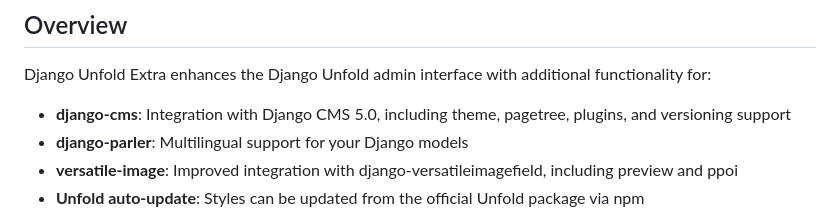
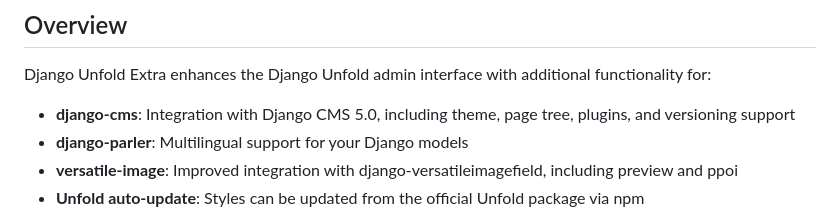
Before and after one commit to metaforx/django-unfold-extra, a Markdown page: README.md, the part around the change. Drawn GitHub-style.

Commit message:
Update README.md
Co-authored-by: sourcery-ai[bot] <58596630+sourcery-ai[bot]@users.noreply.github.com>

```diff
--- a/README.md
+++ b/README.md
@@ -8,7 +8,7 @@ clean [Django Unfold](https://github.com/unfoldadmin/django-unfold) admin interf
 
 Django Unfold Extra enhances the Django Unfold admin interface with additional functionality for:
 
-- **django-cms**: Integration with Django CMS 5.0, including theme, pagetree, plugins, and versioning support
+- **django-cms**: Integration with Django CMS 5.0, including theme, page tree, plugins, and versioning support
 - **django-parler**: Multilingual support for your Django models
 - **versatile-image**: Improved integration with django-versatileimagefield, including preview and ppoi
 - **Unfold auto-update**: Styles can be updated from the official Unfold package via npm
```
